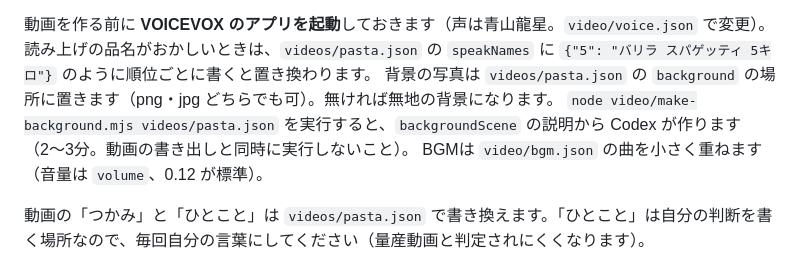
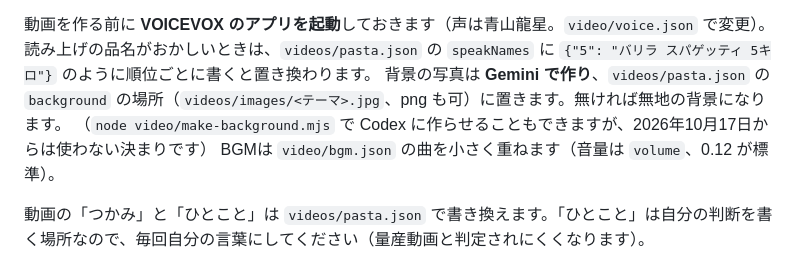
Before and after one commit to hitotsuatari-lab/rakuten-cospa, a Markdown page: README.md, the part around the change. Drawn GitHub-style.

Commit message:
ページを更新（2026/10/17 11:46:54）

```diff
--- a/README.md
+++ b/README.md
@@ -21,8 +21,8 @@ YouTubeに投稿するものは、データを取った日付とテーマのフ
 
 動画を作る前に **VOICEVOX のアプリを起動**しておきます（声は青山龍星。`video/voice.json` で変更）。
 読み上げの品名がおかしいときは、`videos/pasta.json` の `speakNames` に `{"5": "バリラ スパゲッティ 5キロ"}` のように順位ごとに書くと置き換わります。
-背景の写真は `videos/pasta.json` の `background` の場所に置きます（png・jpg どちらでも可）。無ければ無地の背景になります。
-`node video/make-background.mjs videos/pasta.json` を実行すると、`backgroundScene` の説明から Codex が作ります（2〜3分。動画の書き出しと同時に実行しないこと）。
+背景の写真は **Gemini で作り**、`videos/pasta.json` の `background` の場所（`videos/images/<テーマ>.jpg`、png も可）に置きます。無ければ無地の背景になります。
+（`node video/make-background.mjs` で Codex に作らせることもできますが、2026年10月17日からは使わない決まりです）
 BGMは `video/bgm.json` の曲を小さく重ねます（音量は `volume`、0.12 が標準）。
 
 動画の「つかみ」と「ひとこと」は `videos/pasta.json` で書き換えます。「ひとこと」は自分の判断を書く場所なので、毎回自分の言葉にしてください（量産動画と判定されにくくなります）。
```
